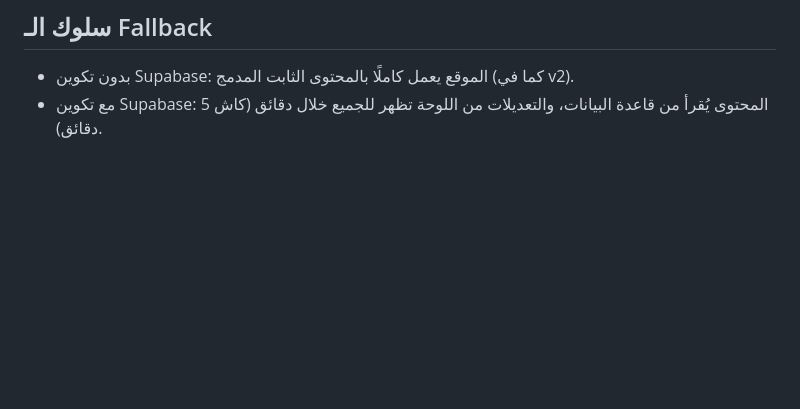
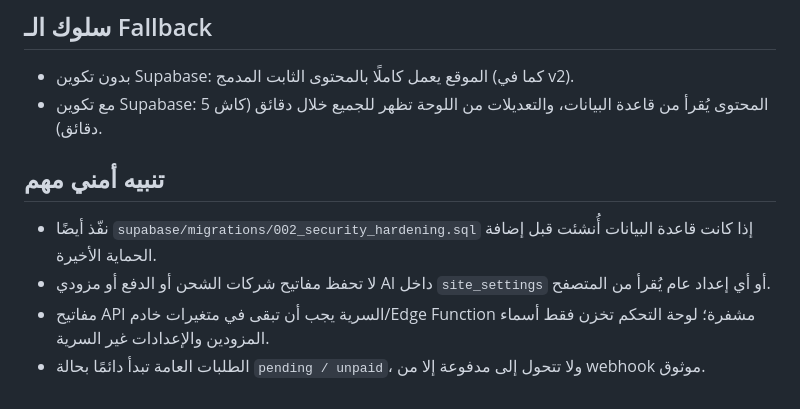
Before and after one commit to engeyadalhaj848-sketch/tiqnora-platform, a Markdown page: docs/UPGRADE-GUIDE.md, the part around the change. Drawn GitHub-style; blank space fills up the shorter version.

Commit message:
Document secure secret and payment handling

```diff
--- a/docs/UPGRADE-GUIDE.md
+++ b/docs/UPGRADE-GUIDE.md
@@ -48,3 +48,10 @@
 
 - بدون تكوين Supabase: الموقع يعمل كاملًا بالمحتوى الثابت المدمج (كما في v2).
 - مع تكوين Supabase: المحتوى يُقرأ من قاعدة البيانات، والتعديلات من اللوحة تظهر للجميع خلال دقائق (كاش 5 دقائق).
+
+## تنبيه أمني مهم
+
+- نفّذ أيضًا `supabase/migrations/002_security_hardening.sql` إذا كانت قاعدة البيانات أُنشئت قبل إضافة الحماية الأخيرة.
+- لا تحفظ مفاتيح شركات الشحن أو الدفع أو مزودي AI داخل `site_settings` أو أي إعداد عام يُقرأ من المتصفح.
+- مفاتيح API السرية يجب أن تبقى في متغيرات خادم/Edge Function مشفرة؛ لوحة التحكم تخزن فقط أسماء المزودين والإعدادات غير السرية.
+- الطلبات العامة تبدأ دائمًا بحالة `pending / unpaid`، ولا تتحول إلى مدفوعة إلا من webhook موثوق.
```
